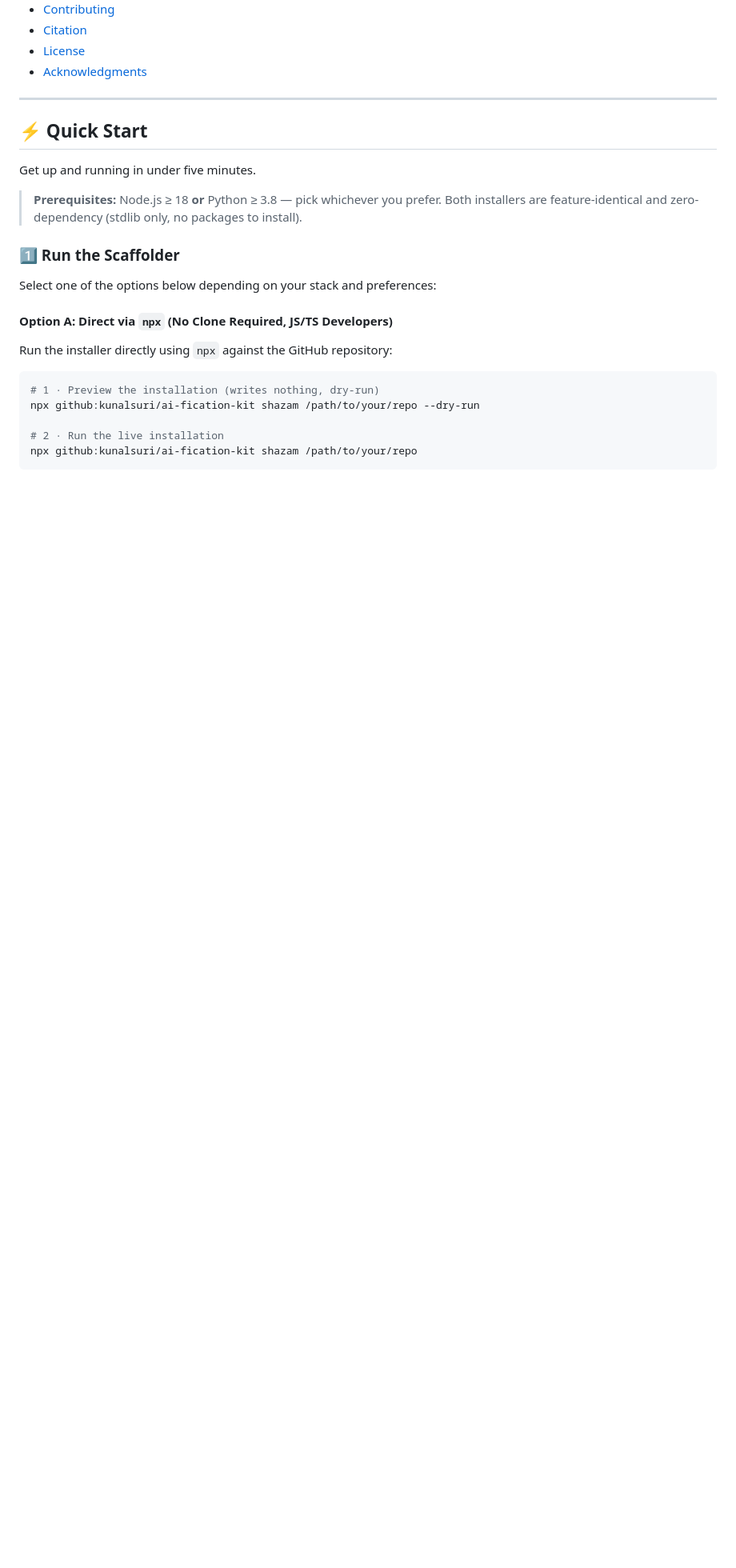
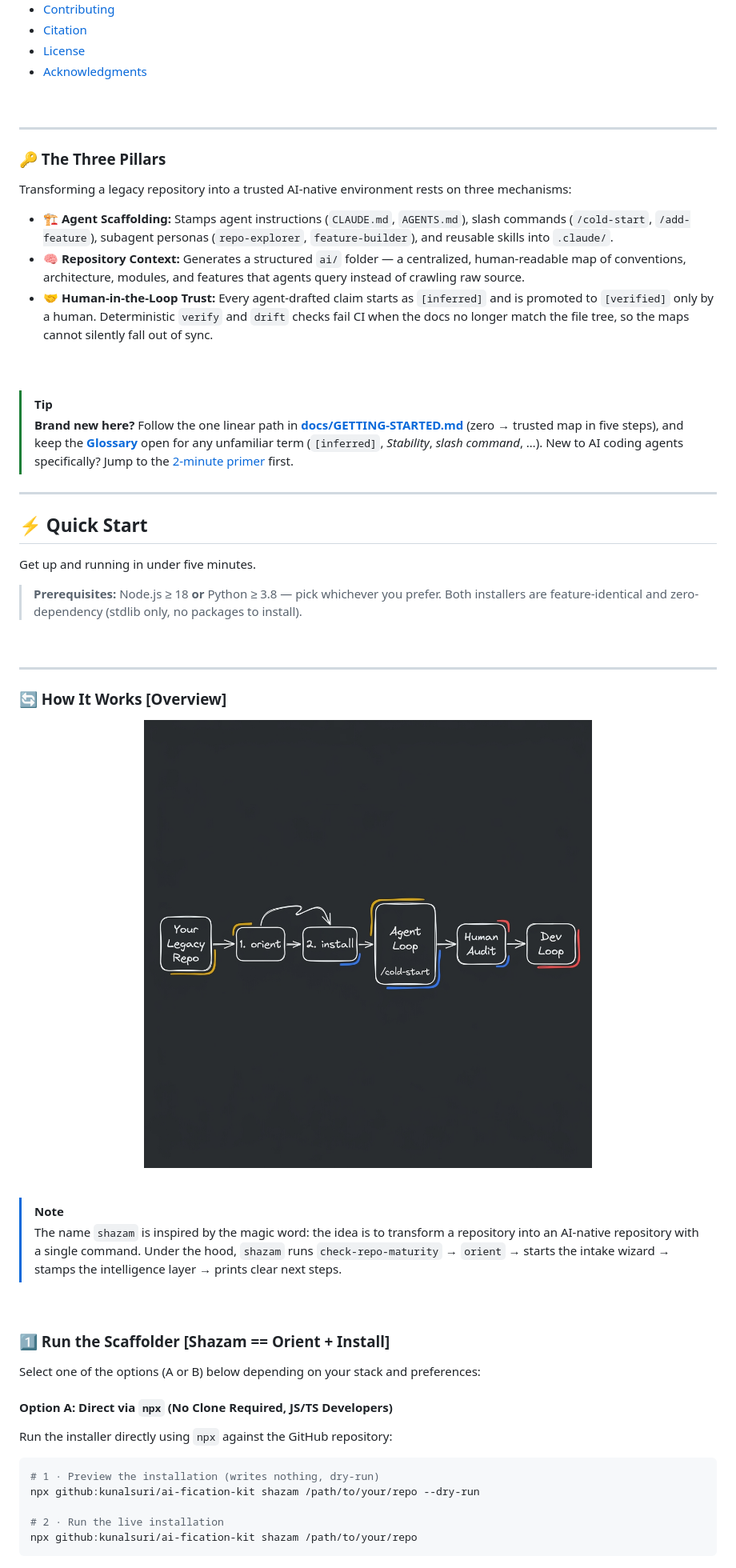
Before and after one commit to kunalsuri/ai-fication-kit, a Markdown page: README.md, the part around one of its changes. Shown at 80% size. GitHub-like rendering; folded sections open; blank space fills up the shorter version.

```diff
--- a/README.md
+++ b/README.md
@@ -59,7 +49,23 @@ Transforming a legacy repository into a trusted AI-native environment rests on t
 * [License](#-license)
 * [Acknowledgments](#-acknowledgments)
 
-</details>
+<br>
+
+---
+
+### 🔑 The Three Pillars
+
+Transforming a legacy repository into a trusted AI-native environment rests on three mechanisms:
+
+* 🏗️ **Agent Scaffolding:** Stamps agent instructions (`CLAUDE.md`, `AGENTS.md`), slash commands (`/cold-start`, `/add-feature`), subagent personas (`repo-explorer`, `feature-builder`), and reusable skills into `.claude/`.
+* 🧠 **Repository Context:** Generates a structured `ai/` folder — a centralized, human-readable map of conventions, architecture, modules, and features that agents query instead of crawling raw source.
+* 🤝 **Human-in-the-Loop Trust:** Every agent-drafted claim starts as `[inferred]` and is promoted to `[verified]` only by a human. Deterministic `verify` and `drift` checks fail CI when the docs no longer match the file tree, so the maps cannot silently fall out of sync.
+
+<br>
+<br>
+
+> [!TIP]
+> **Brand new here?** Follow the one linear path in **[docs/GETTING-STARTED.md](docs/GETTING-STARTED.md)** (zero → trusted map in five steps), and keep the **[Glossary](docs/GLOSSARY.md)** open for any unfamiliar term (`[inferred]`, *Stability*, *slash command*, …). New to AI coding agents specifically? Jump to the [2-minute primer](#-new-to-ai-coding-agents-start-here) first.
 
 ---
 
@@ -69,9 +75,26 @@ Get up and running in under five minutes.
 
 > **Prerequisites:** Node.js ≥ 18 **or** Python ≥ 3.8 — pick whichever you prefer. Both installers are feature-identical and zero-dependency (stdlib only, no packages to install).
 
-### 1️⃣ Run the Scaffolder
+<br>
 
-Select one of the options below depending on your stack and preferences:
+---
+
+### 🔄 How It Works [Overview]
+
+<p align="center">
+  <img src="https://raw.githubusercontent.com/kunalsuri/ai-fication-kit/main/docs/images/workflow_excalidraw.png" alt="Flowchart showing the ai-fication-kit workflow: maturity check, orient scan, install scaffolding, cold-start inference, human audit, verify checks, and add-feature development" width="85%">
+</p>
+
+<br>
+
+> [!NOTE]
+> The name `shazam` is inspired by the magic word: the idea is to transform a repository into an AI-native repository with a single command. Under the hood, `shazam` runs `check-repo-maturity` → `orient` → starts the intake wizard → stamps the intelligence layer → prints clear next steps.
+
+<br>
+
+### 1️⃣ Run the Scaffolder [Shazam == Orient + Install]
+
+Select one of the options (A or B) below depending on your stack and preferences:
 
 #### Option A: Direct via `npx` (No Clone Required, JS/TS Developers)
 
```
Also changed, not shown: other parts of README.md (+90 -140 lines), 1 other file.
